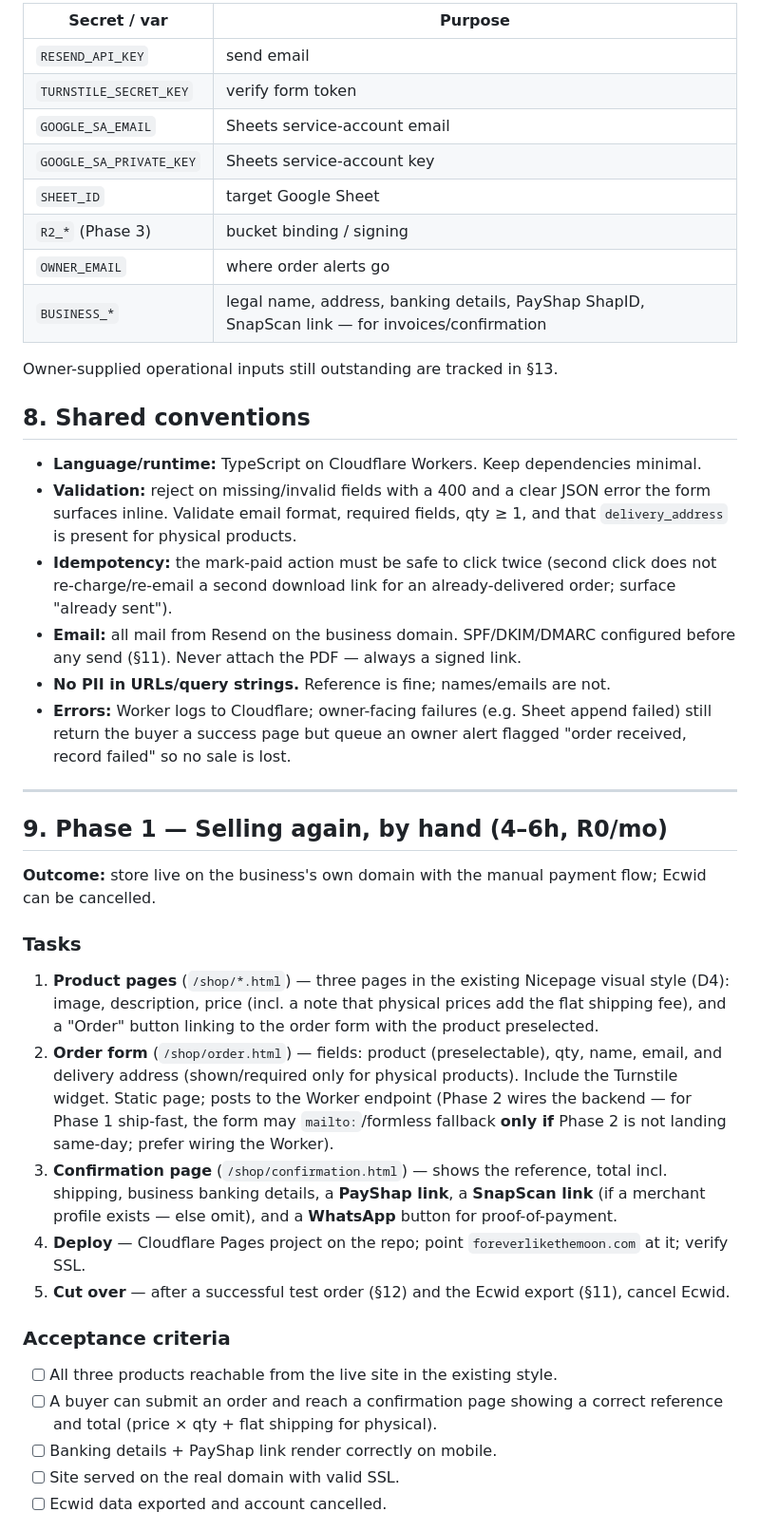
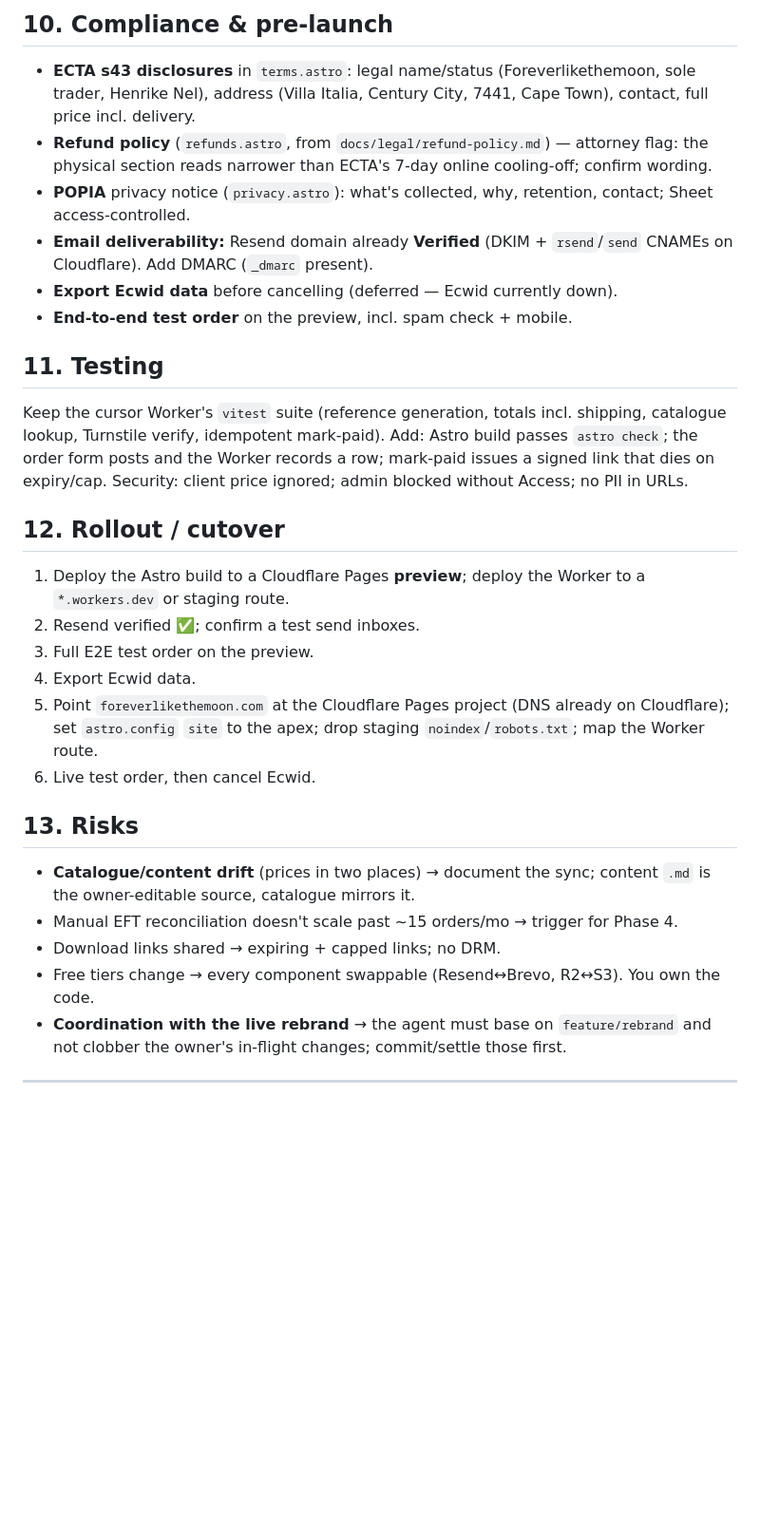
Before and after one commit to henrike-nel/foreverlikethemoon, a Markdown page: docs/tech-spec-ecwid-replacement.md, the part around one of its changes. Shown at 95% size. GitHub-like rendering; blank space fills up the shorter version.

```diff
--- a/docs/tech-spec-ecwid-replacement.md
+++ b/docs/tech-spec-ecwid-replacement.md
@@ -135,43 +176,45 @@ Set via `wrangler secret` / Cloudflare dashboard; never commit. Agents scaffold
 
-| Secret / var | Purpose |
-|---|---|
-| `RESEND_API_KEY` | send email |
-| `TURNSTILE_SECRET_KEY` | verify form token |
-| `GOOGLE_SA_EMAIL` | Sheets service-account email |
-| `GOOGLE_SA_PRIVATE_KEY` | Sheets service-account key |
-| `SHEET_ID` | target Google Sheet |
-| `R2_*` (Phase 3) | bucket binding / signing |
-| `OWNER_EMAIL` | where order alerts go |
-| `BUSINESS_*` | legal name, address, banking details, PayShap ShapID, SnapScan link — for invoices/confirmation |
+## 10. Compliance & pre-launch
 
-Owner-supplied operational inputs still outstanding are tracked in §13.
+- **ECTA s43 disclosures** in `terms.astro`: legal name/status (Foreverlikethemoon, sole trader,
+  Henrike Nel), address (Villa Italia, Century City, 7441, Cape Town), contact, full price incl.
+  delivery.
+- **Refund policy** (`refunds.astro`, from `docs/legal/refund-policy.md`) — attorney flag: the
+  physical section reads narrower than ECTA's 7-day online cooling-off; confirm wording.
+- **POPIA** privacy notice (`privacy.astro`): what's collected, why, retention, contact; Sheet
+  access-controlled.
+- **Email deliverability:** Resend domain already **Verified** (DKIM + `rsend`/`send` CNAMEs on
+  Cloudflare). Add DMARC (`_dmarc` present).
+- **Export Ecwid data** before cancelling (deferred — Ecwid currently down).
+- **End-to-end test order** on the preview, incl. spam check + mobile.
 
-## 8. Shared conventions
+## 11. Testing
 
-- **Language/runtime:** TypeScript on Cloudflare Workers. Keep dependencies minimal.
-- **Validation:** reject on missing/invalid fields with a 400 and a clear JSON error the form surfaces inline. Validate email format, required fields, qty ≥ 1, and that `delivery_address` is present for physical products.
-- **Idempotency:** the mark-paid action must be safe to click twice (second click does not re-charge/re-email a second download link for an already-delivered order; surface "already sent").
-- **Email:** all mail from Resend on the business domain. SPF/DKIM/DMARC configured before any send (§11). Never attach the PDF — always a signed link.
-- **No PII in URLs/query strings.** Reference is fine; names/emails are not.
-- **Errors:** Worker logs to Cloudflare; owner-facing failures (e.g. Sheet append failed) still return the buyer a success page but queue an owner alert flagged "order received, record failed" so no sale is lost.
+Keep the cursor Worker's `vitest` suite (reference generation, totals incl. shipping, catalogue
+lookup, Turnstile verify, idempotent mark-paid). Add: Astro build passes `astro check`; the order
+form posts and the Worker records a row; mark-paid issues a signed link that dies on expiry/cap.
+Security: client price ignored; admin blocked without Access; no PII in URLs.
+
+## 12. Rollout / cutover
+
+1. Deploy the Astro build to a Cloudflare Pages **preview**; deploy the Worker to a `*.workers.dev`
+   or staging route.
+2. Resend verified ✅; confirm a test send inboxes.
+3. Full E2E test order on the preview.
+4. Export Ecwid data.
+5. Point `foreverlikethemoon.com` at the Cloudflare Pages project (DNS already on Cloudflare); set
+   `astro.config` `site` to the apex; drop staging `noindex`/`robots.txt`; map the Worker route.
+6. Live test order, then cancel Ecwid.
+
+## 13. Risks
+
+- **Catalogue/content drift** (prices in two places) → document the sync; content `.md` is the
+  owner-editable source, catalogue mirrors it.
+- Manual EFT reconciliation doesn't scale past ~15 orders/mo → trigger for Phase 4.
+- Download links shared → expiring + capped links; no DRM.
+- Free tiers change → every component swappable (Resend↔Brevo, R2↔S3). You own the code.
+- **Coordination with the live rebrand** → the agent must base on `feature/rebrand` and not clobber
+  the owner's in-flight changes; commit/settle those first.
 
 ---
 
-## 9. Phase 1 — Selling again, by hand (4–6h, R0/mo)
-
-**Outcome:** store live on the business's own domain with the manual payment flow; Ecwid can be cancelled.
-
-### Tasks
-1. **Product pages** (`/shop/*.html`) — three pages in the existing Nicepage visual style (D4): image, description, price (incl. a note that physical prices add the flat shipping fee), and a "Order" button linking to the order form with the product preselected.
-2. **Order form** (`/shop/order.html`) — fields: product (preselectable), qty, name, email, and delivery address (shown/required only for physical products). Include the Turnstile widget. Static page; posts to the Worker endpoint (Phase 2 wires the backend — for Phase 1 ship-fast, the form may `mailto:`/formless fallback **only if** Phase 2 is not landing same-day; prefer wiring the Worker).
-3. **Confirmation page** (`/shop/confirmation.html`) — shows the reference, total incl. shipping, business banking details, a **PayShap link**, a **SnapScan link** (if a merchant profile exists — else omit), and a **WhatsApp** button for proof-of-payment.
-4. **Deploy** — Cloudflare Pages project on the repo; point `foreverlikethemoon.com` at it; verify SSL.
-5. **Cut over** — after a successful test order (§12) and the Ecwid export (§11), cancel Ecwid.
-
-### Acceptance criteria
-- [ ] All three products reachable from the live site in the existing style.
-- [ ] A buyer can submit an order and reach a confirmation page showing a correct reference and total (price × qty + flat shipping for physical).
-- [ ] Banking details + PayShap link render correctly on mobile.
-- [ ] Site served on the real domain with valid SSL.
-- [ ] Ecwid data exported and account cancelled.
-
```
Also changed, not shown: other parts of docs/tech-spec-ecwid-replacement.md (+139 -204 lines), docs/OWNER-SETUP.md (+9 -3 lines).
